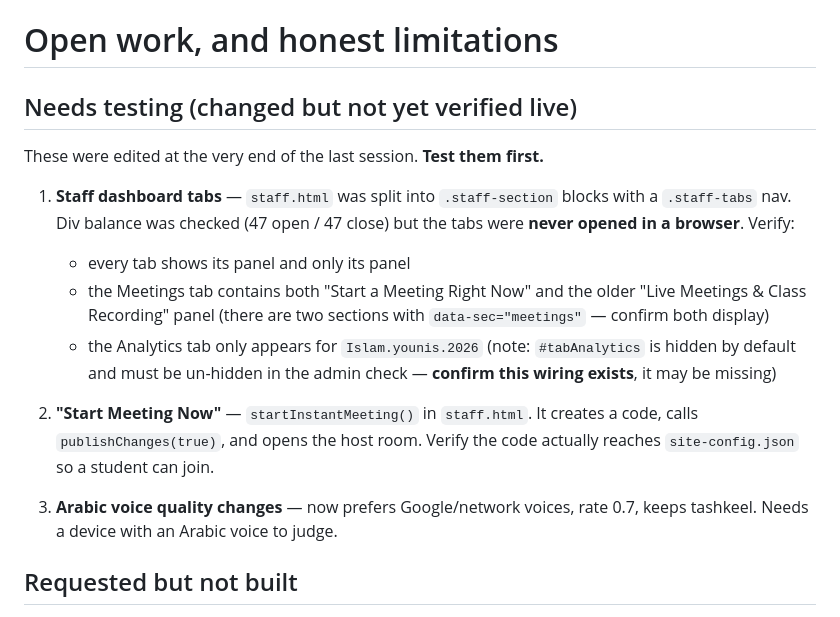
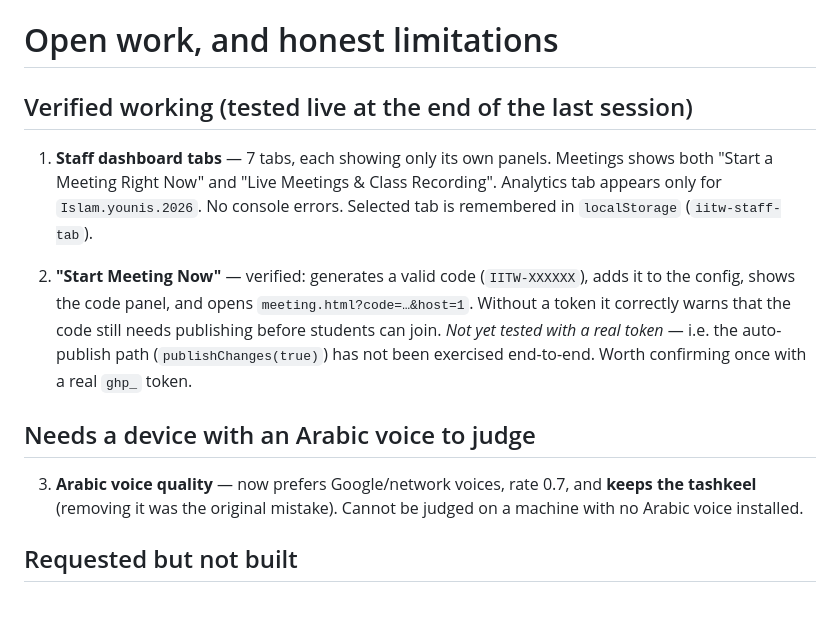
Before and after one commit to IslamIsTheWay/IslamIsTheWay.github.io, a Markdown page: HANDOFF/04-known-issues.md, the part around the change. GitHub-like rendering.

Commit message:
Update handoff notes with live test results

```diff
--- a/HANDOFF/04-known-issues.md
+++ b/HANDOFF/04-known-issues.md
@@ -1,26 +1,25 @@
 # Open work, and honest limitations
 
-## Needs testing (changed but not yet verified live)
+## Verified working (tested live at the end of the last session)
 
-These were edited at the very end of the last session. **Test them first.**
+1. **Staff dashboard tabs** — 7 tabs, each showing only its own panels.
+   Meetings shows both "Start a Meeting Right Now" and "Live Meetings & Class
+   Recording". Analytics tab appears only for `Islam.younis.2026`. No console
+   errors. Selected tab is remembered in `localStorage` (`iitw-staff-tab`).
 
-1. **Staff dashboard tabs** — `staff.html` was split into `.staff-section`
-   blocks with a `.staff-tabs` nav. Div balance was checked (47 open / 47 close)
-   but the tabs were **never opened in a browser**. Verify:
-   - every tab shows its panel and only its panel
-   - the Meetings tab contains both "Start a Meeting Right Now" and the older
-     "Live Meetings & Class Recording" panel (there are two sections with
-     `data-sec="meetings"` — confirm both display)
-   - the Analytics tab only appears for `Islam.younis.2026`
-     (note: `#tabAnalytics` is hidden by default and must be un-hidden in the
-     admin check — **confirm this wiring exists**, it may be missing)
+2. **"Start Meeting Now"** — verified: generates a valid code
+   (`IITW-XXXXXX`), adds it to the config, shows the code panel, and opens
+   `meeting.html?code=…&host=1`. Without a token it correctly warns that the code
+   still needs publishing before students can join.
+   *Not yet tested with a real token* — i.e. the auto-publish path
+   (`publishChanges(true)`) has not been exercised end-to-end. Worth confirming
+   once with a real `ghp_` token.
 
-2. **"Start Meeting Now"** — `startInstantMeeting()` in `staff.html`. It creates
-   a code, calls `publishChanges(true)`, and opens the host room. Verify the code
-   actually reaches `site-config.json` so a student can join.
+## Needs a device with an Arabic voice to judge
 
-3. **Arabic voice quality changes** — now prefers Google/network voices, rate
-   0.7, keeps tashkeel. Needs a device with an Arabic voice to judge.
+3. **Arabic voice quality** — now prefers Google/network voices, rate 0.7, and
+   **keeps the tashkeel** (removing it was the original mistake). Cannot be
+   judged on a machine with no Arabic voice installed.
 
 ## Requested but not built
 
```
